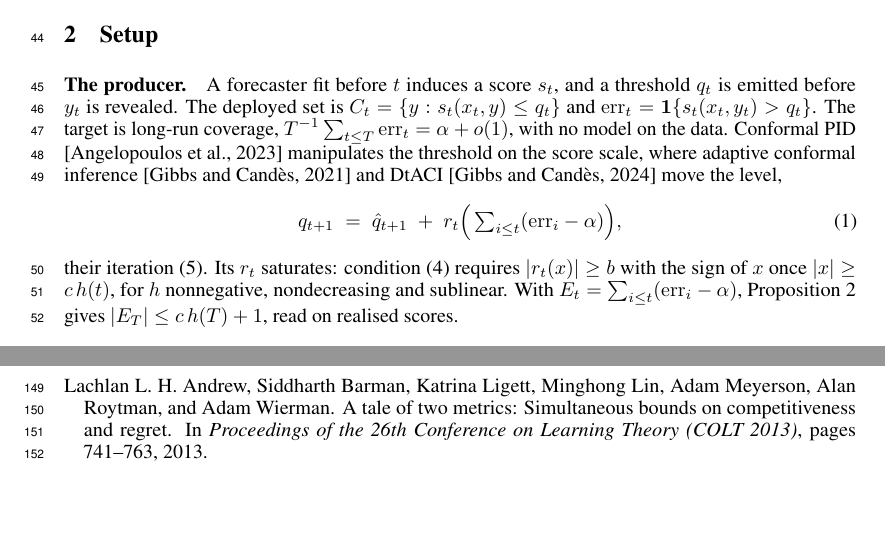
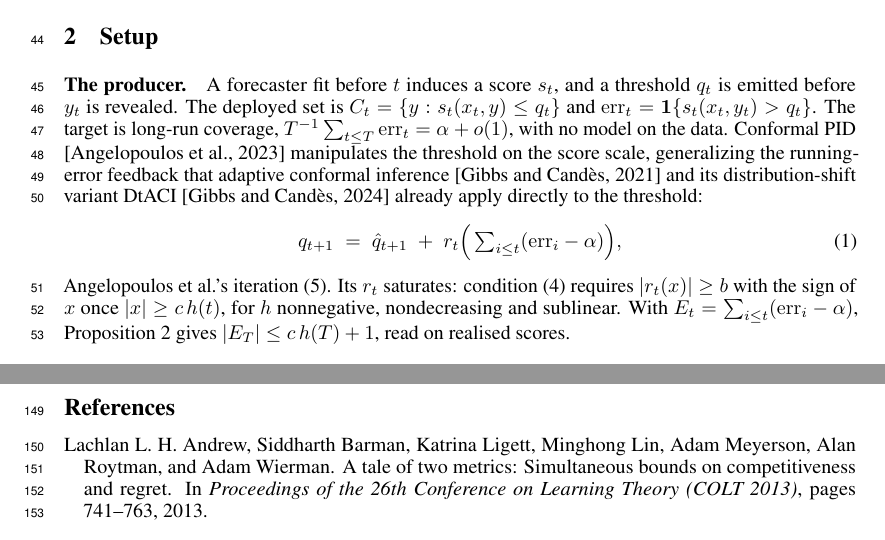
Before and after one commit to pa1aash/Turnover-Blind, a LaTeX paper (paper/main.tex, which reads paper/sections/setup.tex): two parts of pages 2 and 5 of 8, joined at a grey line, cut so that both start at the same text, the shorter picture padded with empty space. Compiled offline with pdfLaTeX.

Commit message:
S8 sub-session F: apply critic findings -- referent fixes, stale comment corrected
Both S8 critics (adversarial, opus; instruction-compliance, sonnet) ran
independently in parallel against commit 943ee0a. Instruction critic: FULL
COMPLIANCE on all 10 brief items. Adversarial critic: mechanical/factual
layer is solid, every load-bearing technical claim (footer gate, arXiv
version history, Corollary 2 restatement math, seed provenance, page
boundary, URL scrub) survived independent re-derivation from primary
sources. Two paper-facing defects found and fixed here:

- setup.tex: the new ACI/DtACI clause read "manipulates the threshold ...
  where adaptive conformal inference and DtACI move the level" (locative,
  implying the opposite relationship) and ended "their iteration (5)" (an
  ambiguous pronoun now nearest to Gibbs & Candes rather than Angelopoulos
  et al.). Rewrote as "generalizing the running-error feedback that ...
  already apply directly to the threshold" and "Angelopoulos et al.'s
  iteration (5)".
- related.tex: sub-session D's own explanatory comment claimed a clause
  ("the admissible set sits in the first of the four vocabularies")
  survived compression when it had actually been cut; corrected the
  comment to match what the live prose actually says. No change to the
  live paper prose itself -- the critic found it defensible as compressed.

Also corrected a record-only error in research/S8/A-footer.json (gitignored,
not part of this commit): the fetched author-kit date table was misread,
recording the submission deadline as 2026-09-29 (the notification-of-
acceptance date) instead of the real deadline, 2026-08-29 AoE.

docs/GATES.md's stale dblblindworkshop page-count measurement (G7.7) was
flagged by the critic but left untouched -- out of scope for this session's
brief, logged in research/S8/patch-log.json for a future session.

Full findings and disposition: research/S8/patch-log.json (gitignored).
0 TeX errors, 0 undefined citations/refs, 0 bibtex warnings. Body/references
boundary unchanged at page 4/5, zero spill. check_hygiene.sh and
check_prose_hygiene.sh both pass.

```diff
--- a/paper/sections/setup.tex
+++ b/paper/sections/setup.tex
@@ -81,13 +81,15 @@
 $q_t$ is emitted before $y_t$ is revealed. The deployed set is $C_t = \{y : s_t(x_t,y)
 \le q_t\}$ and $\mathrm{err}_t = \mathbf{1}\{s_t(x_t,y_t) > q_t\}$. The target is long-run
 coverage, $T^{-1}\sum_{t \le T}\mathrm{err}_t = \alpha + o(1)$, with no model on the data.
-Conformal PID \citep{angelopoulos2023pid} manipulates the threshold on the score scale, where
-adaptive conformal inference \citep{gibbs2021aci} and DtACI \citep{gibbs2024dtaci} move the level,
+Conformal PID \citep{angelopoulos2023pid} manipulates the threshold on the score scale,
+generalizing the running-error feedback that adaptive conformal inference
+\citep{gibbs2021aci} and its distribution-shift variant DtACI \citep{gibbs2024dtaci} already
+apply directly to the threshold:
 \begin{equation}
   q_{t+1} \;=\; \hat{q}_{t+1} \;+\; r_t\Big(\textstyle\sum_{i \le t}(\mathrm{err}_i - \alpha)\Big),
   \label{eq:pid}
 \end{equation}
-their iteration~(5). Its $r_t$ saturates: condition~(4) requires $|r_t(x)| \ge b$ with the sign of
+Angelopoulos et al.'s iteration~(5). Its $r_t$ saturates: condition~(4) requires $|r_t(x)| \ge b$ with the sign of
 $x$ once $|x| \ge c\,h(t)$, for $h$ nonnegative, nondecreasing and sublinear. With $E_t = \sum_{i
 \le t}(\mathrm{err}_i-\alpha)$, Proposition~2 gives $|E_T| \le c\,h(T)+1$, read on realised scores.
 
```
Also changed, not shown: paper/sections/related.tex (+12 -4 lines), paper/main.pdf.
